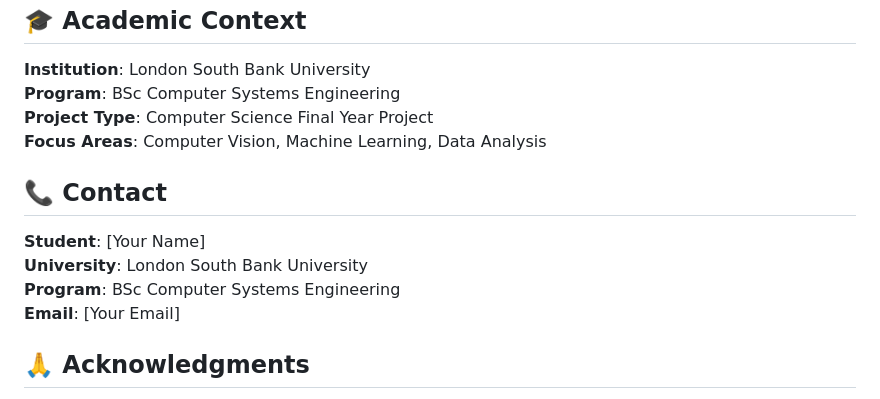
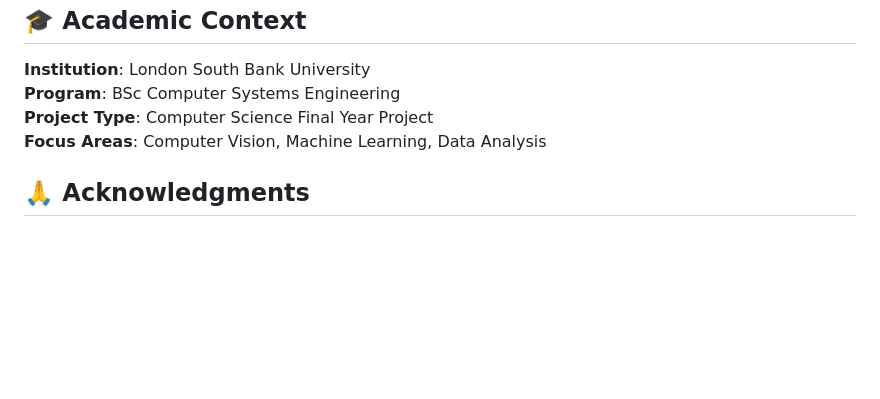
Before and after one commit to CiscoPonce/DABTTB, a Markdown page: README.md, the part around the change. GitHub-like rendering; blank space fills up the shorter version.

Commit message:
Remove contact section from README for cleaner documentation

```diff
--- a/README.md
+++ b/README.md
@@ -257,13 +257,6 @@ This project is part of a Computer Science degree program at London South Bank U
 **Project Type**: Computer Science Final Year Project
 **Focus Areas**: Computer Vision, Machine Learning, Data Analysis
 
-## 📞 Contact
-
-**Student**: [Your Name]
-**University**: London South Bank University
-**Program**: BSc Computer Systems Engineering
-**Email**: [Your Email]
-
 ## 🙏 Acknowledgments
 
 - London South Bank University Computer Science Department
```
